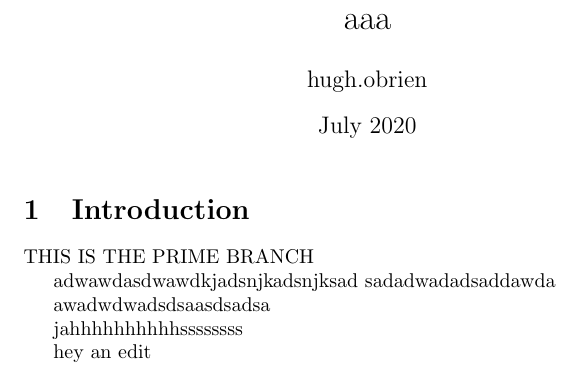
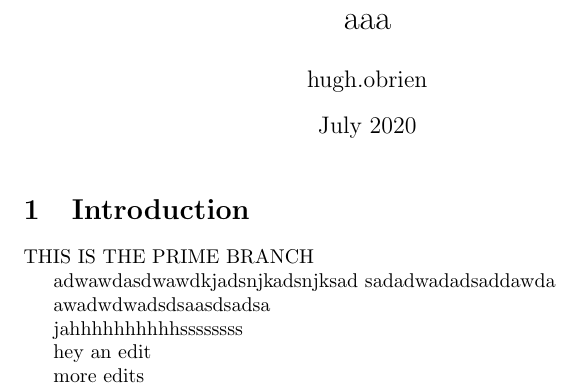
Before and after one commit to Hugh-OBrien/aaa, a LaTeX document (main.tex): part of the page, cut so that both start at the same text. Compiled offline with pdfLaTeX.

Commit message:
Updates from Overleaf

```diff
--- a/main.tex
+++ b/main.tex
@@ -21,4 +21,6 @@ awadwdwadsdsaasdsadsa
 jahhhhhhhhhhssssssss
 
 hey an edit
+
+more edits
 \end{document}
```
